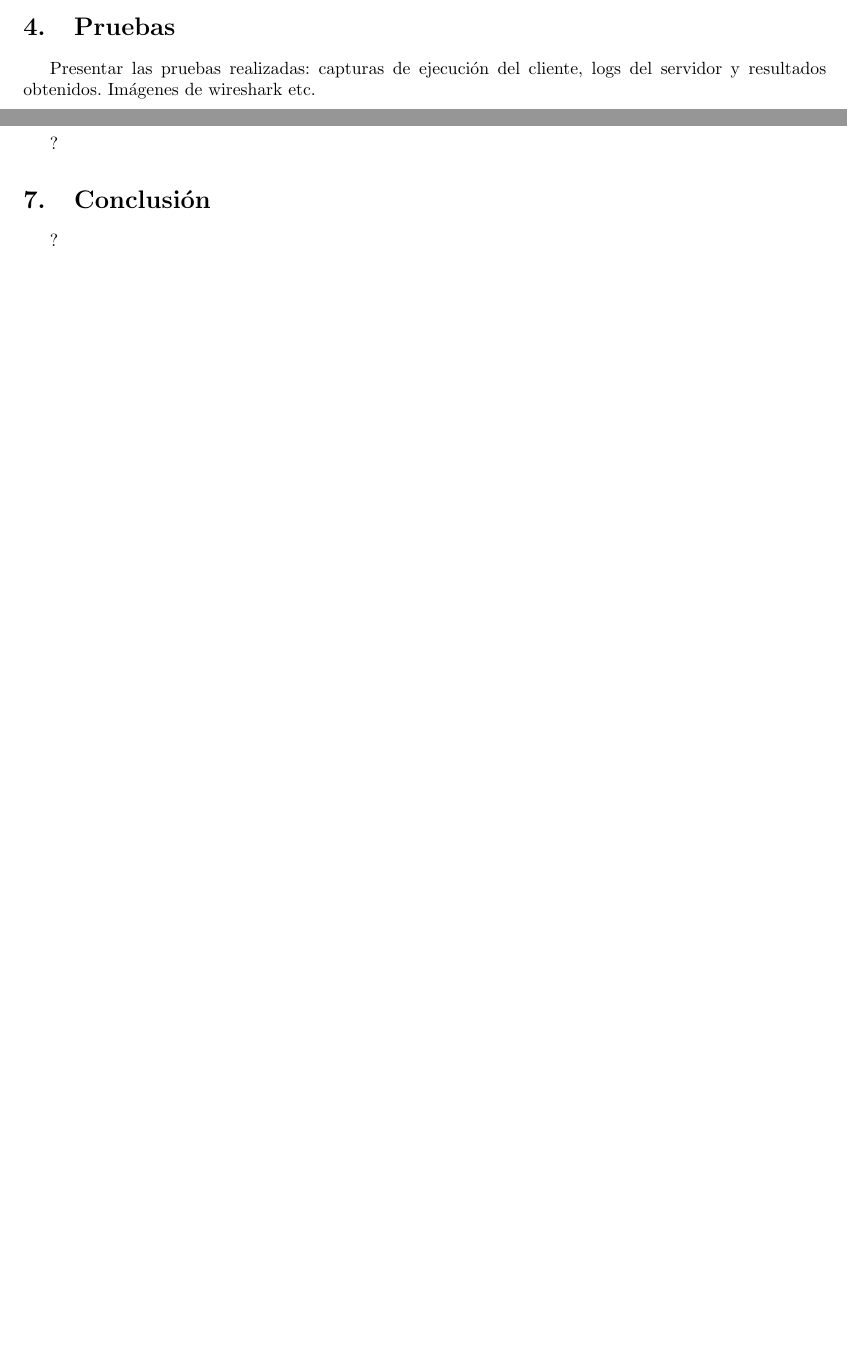
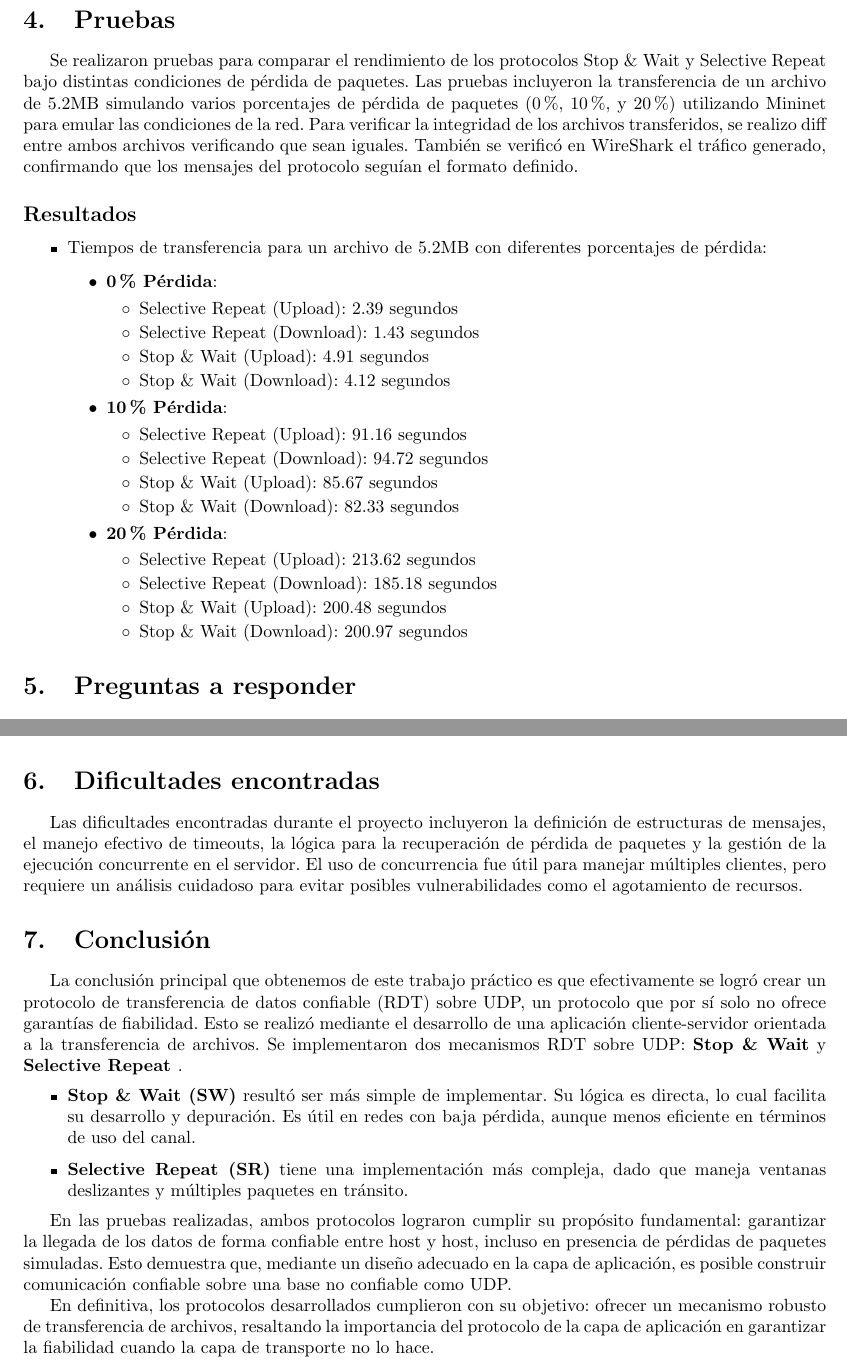
Before and after one commit to Lautarop03/TP-File-Transfer, a LaTeX document (informe/main.tex): two parts of pages 4 and 6 of 6 before the commit and two parts of pages 5 and 6 of 6 after it, joined at a grey line, cut so that both start at the same text, the shorter picture padded with empty space. Compiled offline with pdfLaTeX.

Commit message:
upload informe

```diff
--- a/informe/main.tex
+++ b/informe/main.tex
@@ -125,7 +125,36 @@ Explicar funcionamiento, arquitectura.
 Explicar funcionamiento, arquitectura.
 
 \section{Pruebas}
-Presentar las pruebas realizadas: capturas de ejecución del cliente, logs del servidor y resultados obtenidos. Imágenes de wireshark etc.
+Se realizaron pruebas para comparar el rendimiento de los protocolos Stop \& Wait y Selective Repeat bajo distintas condiciones de pérdida de paquetes. Las pruebas incluyeron la transferencia de un archivo de 5.2MB simulando varios porcentajes de pérdida de paquetes (0\%, 10\%, y 20\%) utilizando Mininet para emular las condiciones de la red. Para verificar la integridad de los archivos transferidos, se realizo diff entre ambos archivos verificando que sean iguales. También se verificó en WireShark el tráfico generado, confirmando que los mensajes del protocolo seguían el formato definido.
+
+\subsection*{Resultados}
+
+\begin{itemize}
+    \item Tiempos de transferencia para un archivo de 5.2MB con diferentes porcentajes de pérdida:
+    \begin{itemize}
+        \item \textbf{0\% Pérdida}:
+        \begin{itemize}
+            \item Selective Repeat (Upload): 2.39 segundos
+            \item Selective Repeat (Download): 1.43 segundos
+            \item Stop \& Wait (Upload): 4.91 segundos
+            \item Stop \& Wait (Download): 4.12 segundos
+        \end{itemize}
+        \item \textbf{10\% Pérdida}:
+        \begin{itemize}
+            \item Selective Repeat (Upload): 91.16 segundos
+            \item Selective Repeat (Download): 94.72 segundos
+            \item Stop \& Wait (Upload): 85.67 segundos
+            \item Stop \& Wait (Download): 82.33 segundos
+        \end{itemize}
+        \item \textbf{20\% Pérdida}:
+        \begin{itemize}
+            \item Selective Repeat (Upload): 213.62 segundos
+            \item Selective Repeat (Download): 185.18 segundos
+            \item Stop \& Wait (Upload): 200.48 segundos
+            \item Stop \& Wait (Download): 200.97 segundos
+        \end{itemize}
+    \end{itemize}
+\end{itemize}
 
 \section{Preguntas a responder}
 \subsection{Describa la arquitectura Cliente-Servidor}
@@ -182,10 +211,21 @@ Se explica en la sección de Implementación.
 
 
 \section{Dificultades encontradas}
-?
+Las dificultades encontradas durante el proyecto incluyeron la definición de estructuras de mensajes, el manejo efectivo de timeouts, la lógica para la recuperación de pérdida de paquetes y la gestión de la ejecución concurrente en el servidor. El uso de concurrencia fue útil para manejar múltiples clientes, pero requiere un análisis cuidadoso para evitar posibles vulnerabilidades como el agotamiento de recursos.
 
 \section{Conclusión}
-?
 
+La conclusión principal que obtenemos de este trabajo práctico es que efectivamente se logró crear un protocolo de transferencia de datos confiable (RDT) sobre UDP, un protocolo que por sí solo no ofrece garantías de fiabilidad. Esto se realizó mediante el desarrollo de una aplicación cliente-servidor orientada a la transferencia de archivos. Se implementaron dos mecanismos RDT sobre UDP: \textbf{Stop \& Wait} y \textbf{Selective Repeat }.
+
+\begin{itemize}
+    \item \textbf{Stop \& Wait (SW)} resultó ser más simple de implementar. Su lógica es directa, lo cual facilita su desarrollo y depuración. Es útil en redes con baja pérdida, aunque menos eficiente en términos de uso del canal.
+
+    \item \textbf{Selective Repeat (SR)} tiene una implementación más compleja, dado que maneja ventanas deslizantes y múltiples paquetes en tránsito.
+
+\end{itemize}
+
+En las pruebas realizadas, ambos protocolos lograron cumplir su propósito fundamental: garantizar la llegada de los datos de forma confiable entre host y host, incluso en presencia de pérdidas de paquetes simuladas. Esto demuestra que, mediante un diseño adecuado en la capa de aplicación, es posible construir comunicación confiable sobre una base no confiable como UDP.
+
+En definitiva, los protocolos desarrollados cumplieron con su objetivo: ofrecer un mecanismo robusto de transferencia de archivos, resaltando la importancia del protocolo de la capa de aplicación en garantizar la fiabilidad cuando la capa de transporte no lo hace.
 
 \end{document}
```
